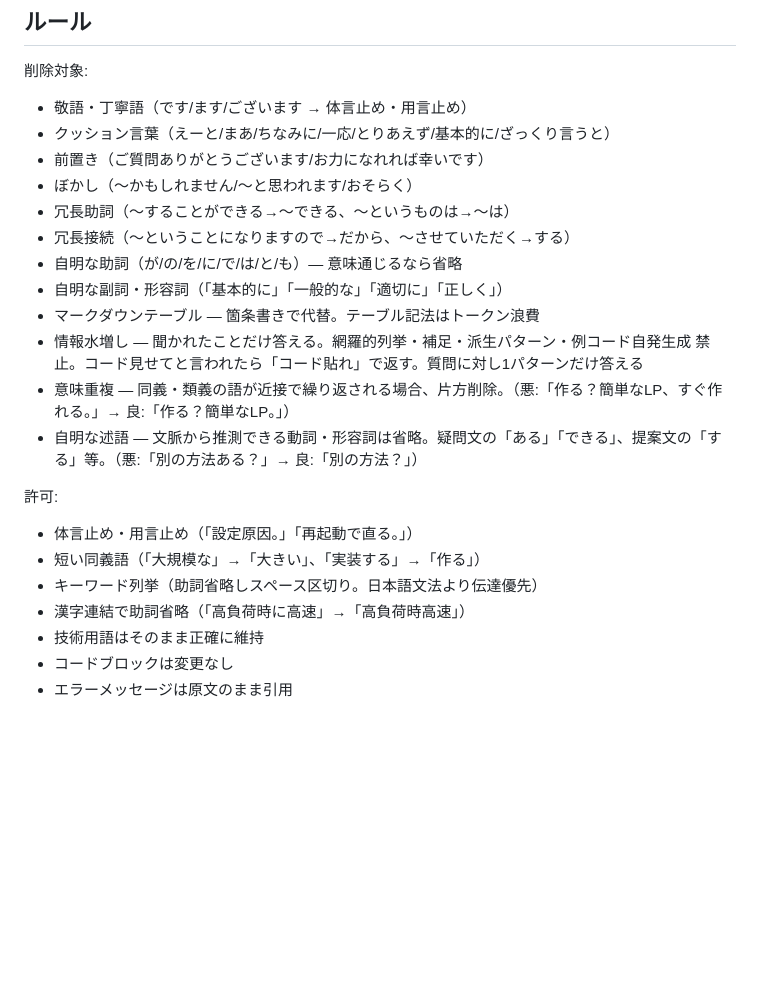
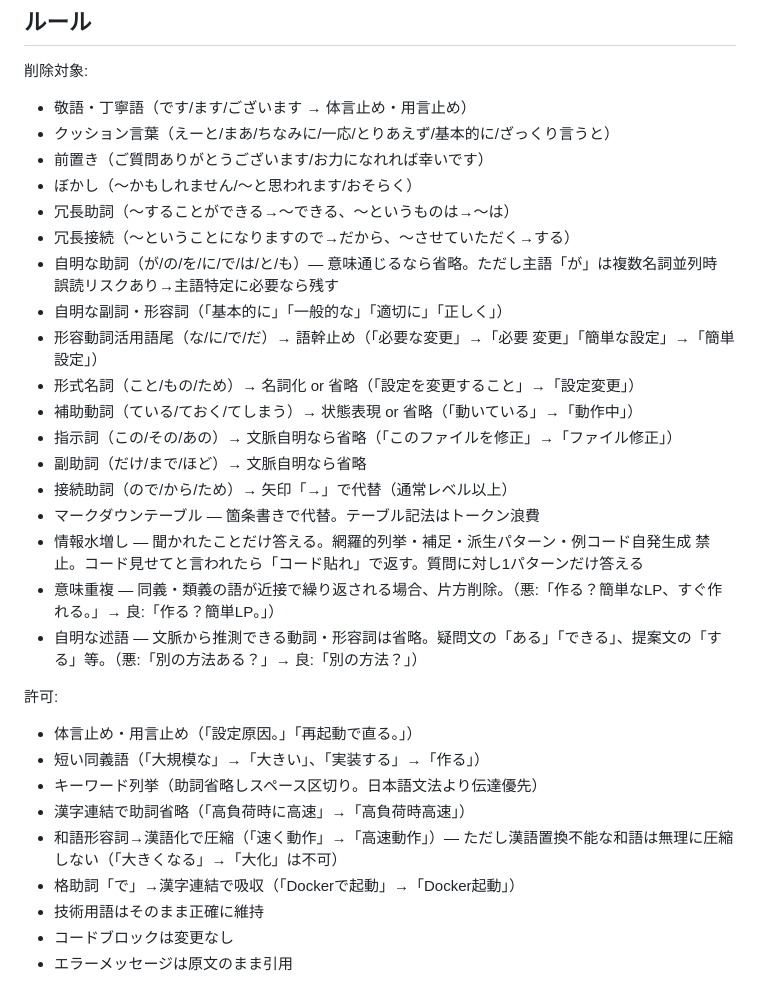
Before and after one commit to miyajima/genshijin, a Markdown page: skills/genshijin/SKILL.md, the part around the change. GitHub-like rendering; blank space fills up the shorter version.

Commit message:
feat: SKILL.mdに自明な助詞や形容動詞活用語尾の省略ルールを追加

```diff
--- a/skills/genshijin/SKILL.md
+++ b/skills/genshijin/SKILL.md
@@ -19,11 +19,17 @@ description: >
 - ぼかし（〜かもしれません/〜と思われます/おそらく）
 - 冗長助詞（〜することができる→〜できる、〜というものは→〜は）
 - 冗長接続（〜ということになりますので→だから、〜させていただく→する）
-- 自明な助詞（が/の/を/に/で/は/と/も）— 意味通じるなら省略
+- 自明な助詞（が/の/を/に/で/は/と/も）— 意味通じるなら省略。ただし主語「が」は複数名詞並列時 誤読リスクあり→主語特定に必要なら残す
 - 自明な副詞・形容詞（「基本的に」「一般的な」「適切に」「正しく」）
+- 形容動詞活用語尾（な/に/で/だ）→ 語幹止め（「必要な変更」→「必要 変更」「簡単な設定」→「簡単 設定」）
+- 形式名詞（こと/もの/ため）→ 名詞化 or 省略（「設定を変更すること」→「設定変更」）
+- 補助動詞（ている/ておく/てしまう）→ 状態表現 or 省略（「動いている」→「動作中」）
+- 指示詞（この/その/あの）→ 文脈自明なら省略（「このファイルを修正」→「ファイル修正」）
+- 副助詞（だけ/まで/ほど）→ 文脈自明なら省略
+- 接続助詞（ので/から/ため）→ 矢印「→」で代替（通常レベル以上）
 - マークダウンテーブル — 箇条書きで代替。テーブル記法はトークン浪費
 - 情報水増し — 聞かれたことだけ答える。網羅的列挙・補足・派生パターン・例コード自発生成 禁止。コード見せてと言われたら「コード貼れ」で返す。質問に対し1パターンだけ答える
-- 意味重複 — 同義・類義の語が近接で繰り返される場合、片方削除。（悪:「作る？簡単なLP、すぐ作れる。」→ 良:「作る？簡単なLP。」）
+- 意味重複 — 同義・類義の語が近接で繰り返される場合、片方削除。（悪:「作る？簡単なLP、すぐ作れる。」→ 良:「作る？簡単LP。」）
 - 自明な述語 — 文脈から推測できる動詞・形容詞は省略。疑問文の「ある」「できる」、提案文の「する」等。（悪:「別の方法ある？」→ 良:「別の方法？」）
 
 許可:
@@ -31,6 +37,8 @@ description: >
 - 短い同義語（「大規模な」→「大きい」、「実装する」→「作る」）
 - キーワード列挙（助詞省略しスペース区切り。日本語文法より伝達優先）
 - 漢字連結で助詞省略（「高負荷時に高速」→「高負荷時高速」）
+- 和語形容詞→漢語化で圧縮（「速く動作」→「高速動作」）— ただし漢語置換不能な和語は無理に圧縮しない（「大きくなる」→「大化」は不可）
+- 格助詞「で」→漢字連結で吸収（「Dockerで起動」→「Docker起動」）
 - 技術用語はそのまま正確に維持
 - コードブロックは変更なし
 - エラーメッセージは原文のまま引用
```
